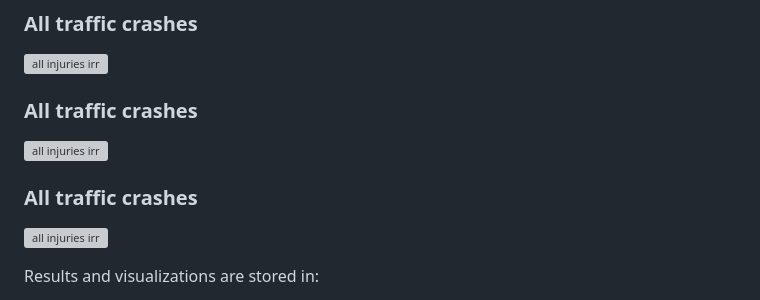
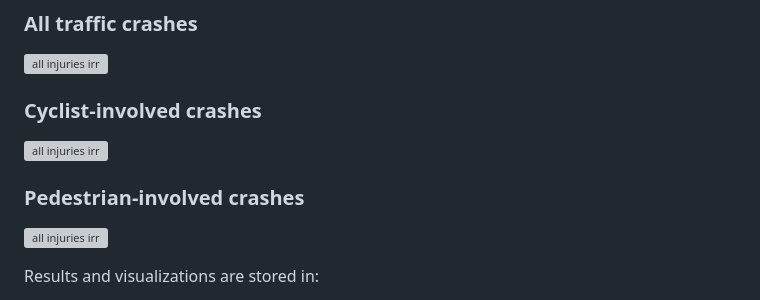
Before and after one commit to mbcalles/Area-Level-Deprivation-Traffic-Injury, a Markdown page: README.md, the part around the change. Rendered like a GitHub page; grey boxes are pictures that could not be loaded.

```diff
--- a/README.md
+++ b/README.md
@@ -82,13 +82,13 @@ Consistent socieconomic gradient
 
 ### All traffic crashes
 ![all injuries irr](Tables/vandix_irr_all_crashes_models.svg)
-### All traffic crashes
+
+### Cyclist-involved crashes
 
 ![all injuries irr](Tables/vandix_irr_cyclist_crashes_models.svg)
-### All traffic crashes
+### Pedestrian-involved crashes
 
 ![all injuries irr](Tables/vandix_irr_pedestrian_crashes_models.svg)
-
 
 Results and visualizations are stored in:
 - `Tables/`: Tables with models results
```
